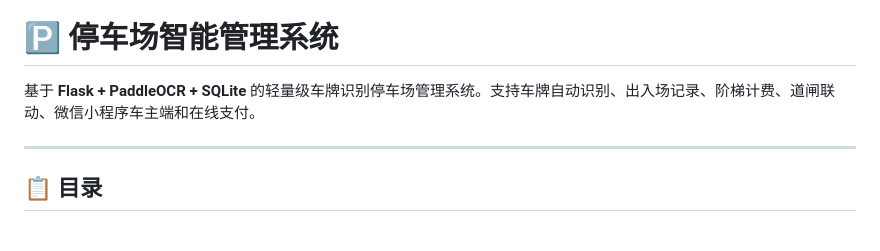
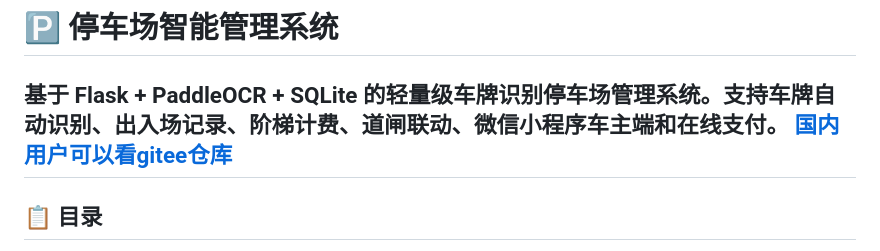
Before and after one commit to new985211/Parking-Management-System, a Markdown page: README.md, the part around the change. Rendered like a GitHub page.

```diff
--- a/README.md
+++ b/README.md
@@ -1,7 +1,7 @@
 # 🅿️ 停车场智能管理系统
 
 基于 **Flask + PaddleOCR + SQLite** 的轻量级车牌识别停车场管理系统。支持车牌自动识别、出入场记录、阶梯计费、道闸联动、微信小程序车主端和在线支付。
-
+[国内用户可以看gitee仓库](https://gitee.com/new211/parking-management-system)
 ---
 
 ## 📋 目录
```
